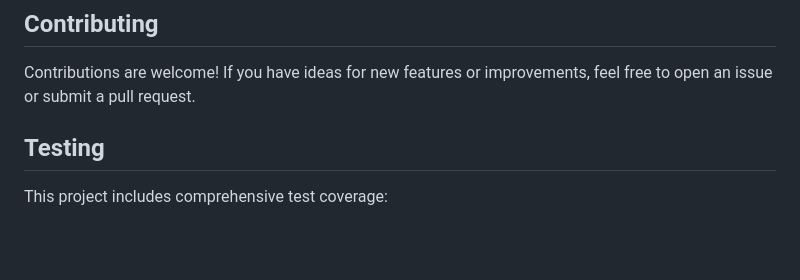
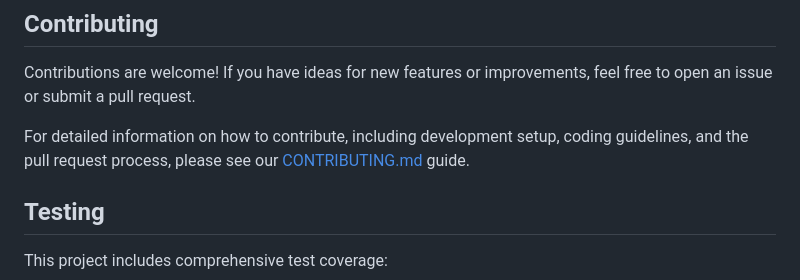
Before and after one commit to d7knight2/AnrWatchdog, a Markdown page: README.md, the part around the change. Drawn GitHub-style; blank space fills up the shorter version.

Commit message:
Add CONTRIBUTING.md and update README.md with contribution guidelines
Co-authored-by: d7knight2 <210300870+d7knight2@users.noreply.github.com>

```diff
--- a/README.md
+++ b/README.md
@@ -110,6 +110,8 @@ ANRWatchdog.initialize(this)
 
 Contributions are welcome! If you have ideas for new features or improvements, feel free to open an issue or submit a pull request.
 
+For detailed information on how to contribute, including development setup, coding guidelines, and the pull request process, please see our [CONTRIBUTING.md](CONTRIBUTING.md) guide.
+
 ## Testing
 
 This project includes comprehensive test coverage:
```
Also changed, not shown: CONTRIBUTING.md (added, +308 -0 lines).
